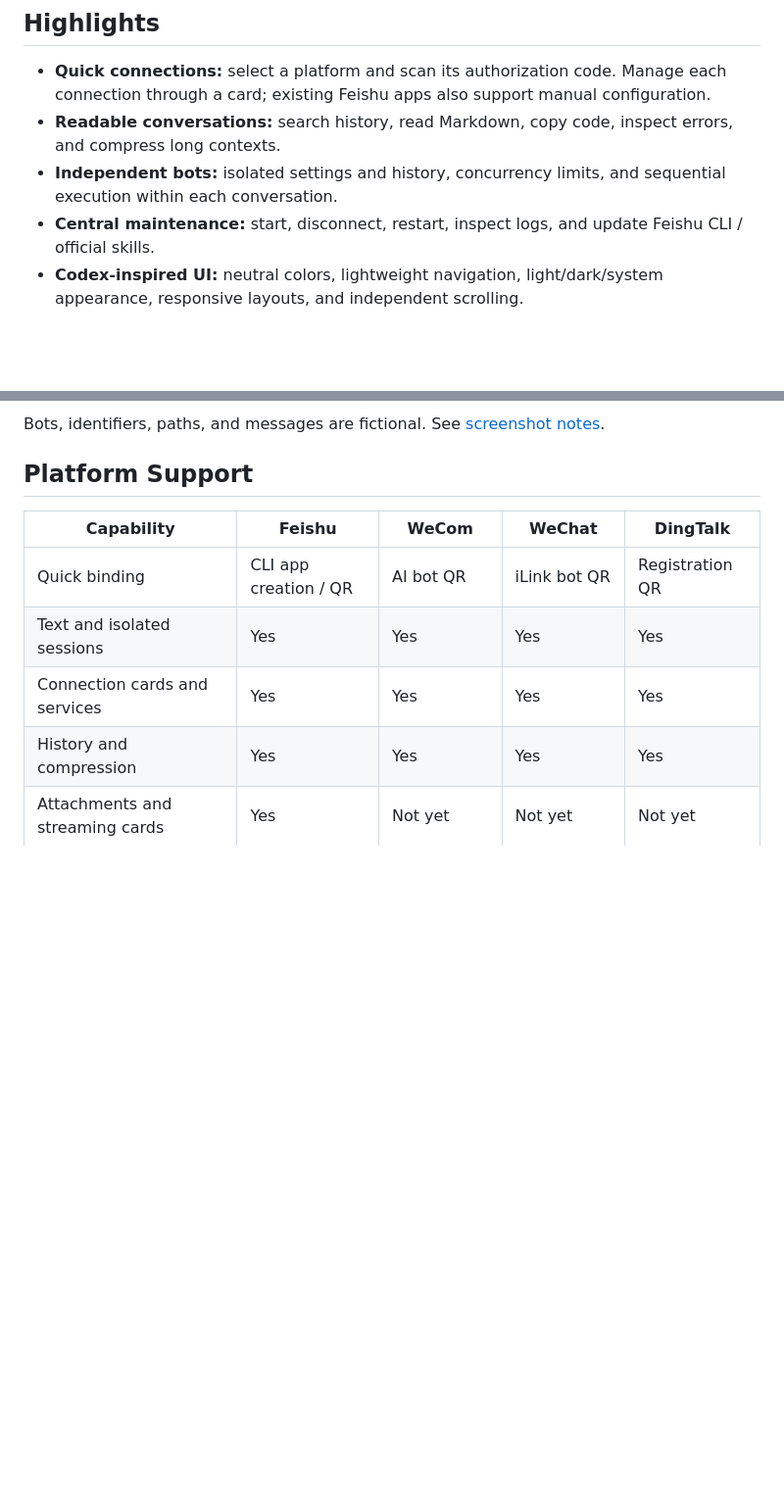
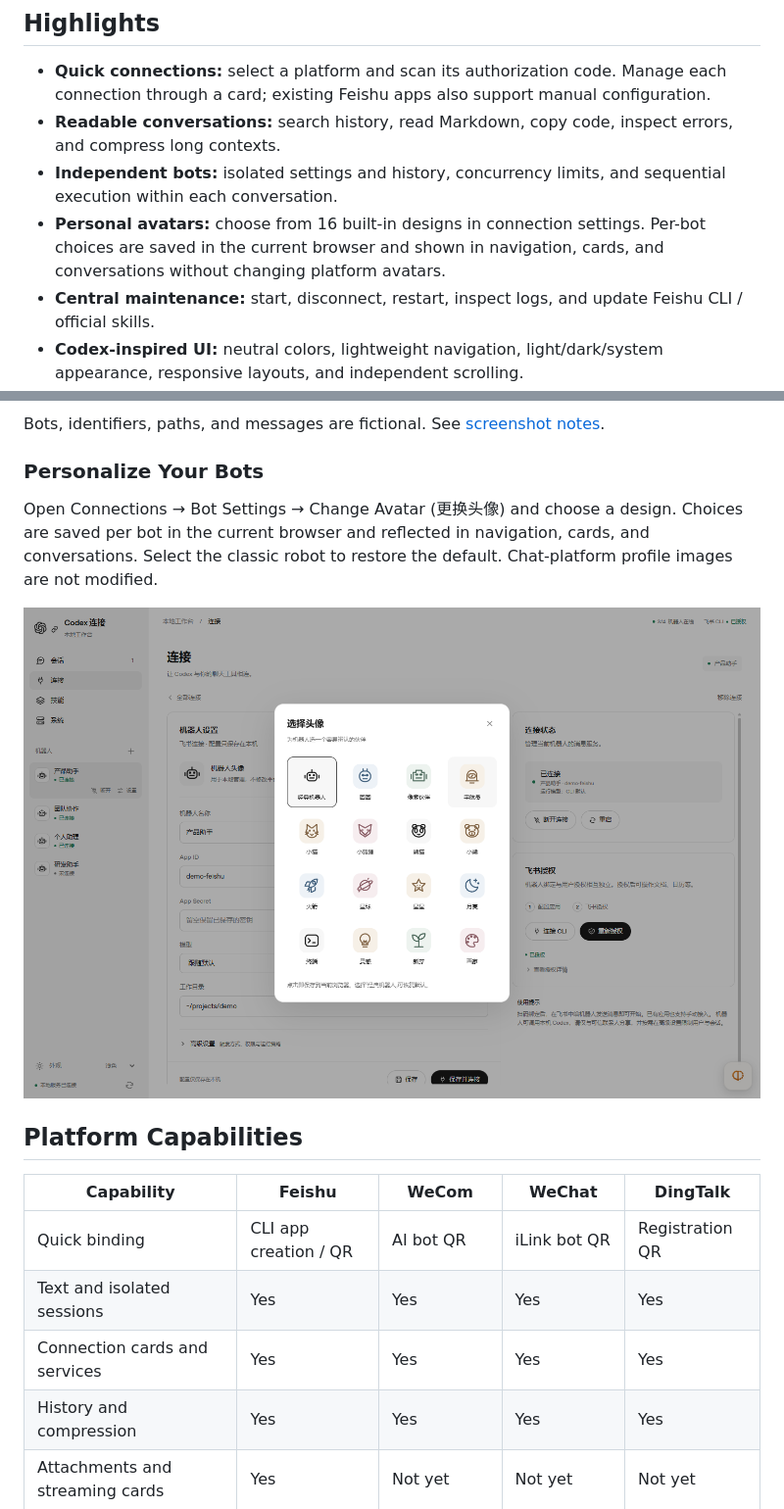
Before and after one commit to JKZeng-cell/codex-chat-bridge-manager, a Markdown page: README.en.md, 2 parts joined by grey strips. Shown: that part at 98% size. Rendered like a GitHub page; pictures changed too: docs/screenshots/avatar-picker.png (added); blank space fills up the shorter version.

Commit message:
feat: add sixteen selectable local bot avatars

```diff
--- a/README.en.md
+++ b/README.en.md
@@ -19,6 +19,7 @@ and services in your browser.
 - **Quick connections:** select a platform and scan its authorization code. Manage each connection through a card; existing Feishu apps also support manual configuration.
 - **Readable conversations:** search history, read Markdown, copy code, inspect errors, and compress long contexts.
 - **Independent bots:** isolated settings and history, concurrency limits, and sequential execution within each conversation.
+- **Personal avatars:** choose from 16 built-in designs in connection settings. Per-bot choices are saved in the current browser and shown in navigation, cards, and conversations without changing platform avatars.
 - **Central maintenance:** start, disconnect, restart, inspect logs, and update Feishu CLI / official skills.
 - **Codex-inspired UI:** neutral colors, lightweight navigation, light/dark/system appearance, responsive layouts, and independent scrolling.
 
@@ -39,7 +40,16 @@ Errors remain separate from detailed diagnostics.
 Bots, identifiers, paths, and messages are fictional.
 See [screenshot notes](docs/screenshots/README.md).
 
-## Platform Support
+### Personalize Your Bots
+
+Open Connections → Bot Settings → Change Avatar (更换头像) and choose a design.
+Choices are saved per bot in the current browser and reflected in navigation,
+cards, and conversations. Select the classic robot to restore the default.
+Chat-platform profile images are not modified.
+
+![Sixteen built-in avatars with fictional demo data](docs/screenshots/avatar-picker.png)
+
+## Platform Capabilities
 
 | Capability | Feishu | WeCom | WeChat | DingTalk |
 | --- | --- | --- | --- | --- |
```
Also changed, not shown: README.md (+9 -1 lines), docs/VALIDATION.md (+18 -1 lines), 8 other files.
